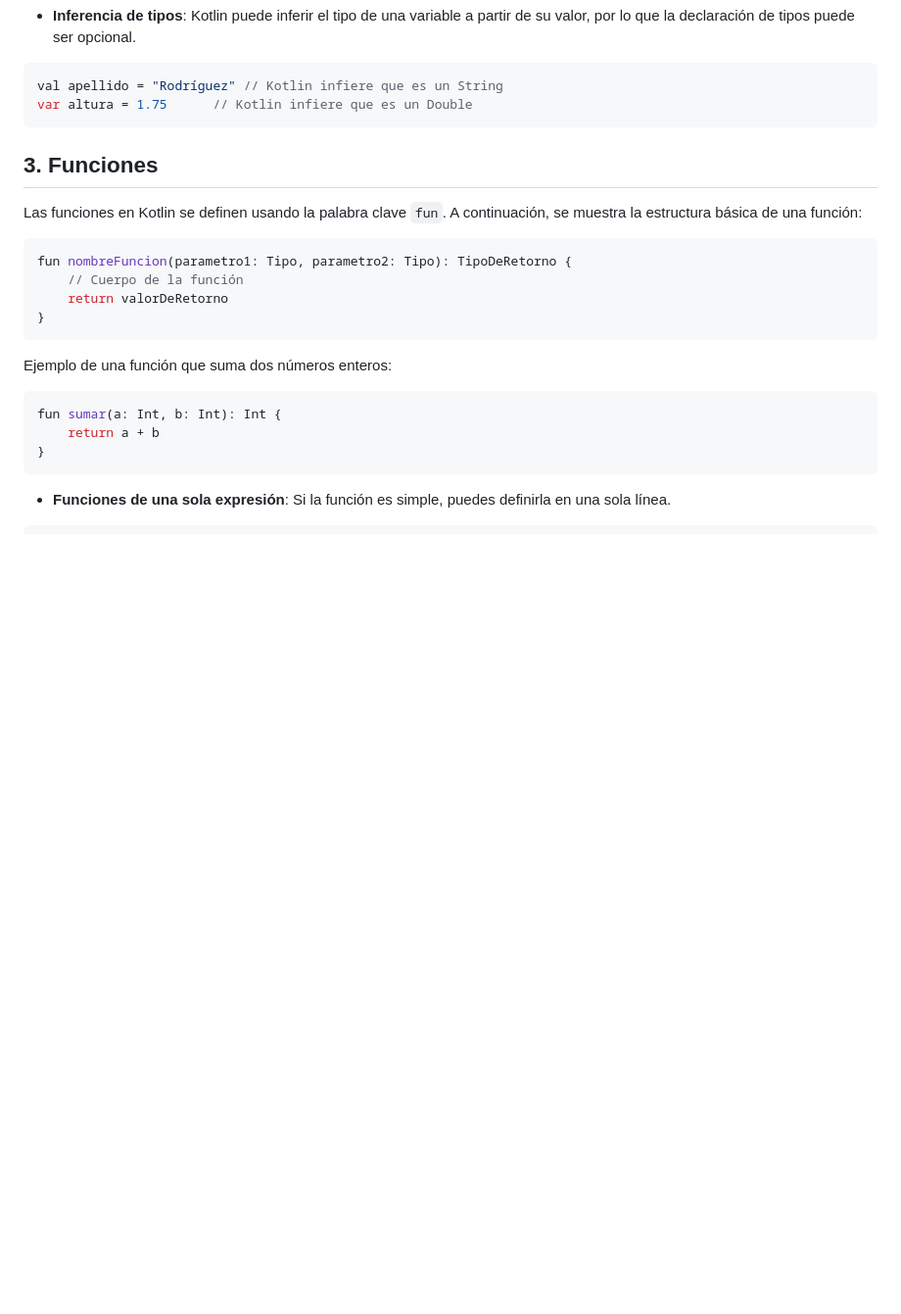
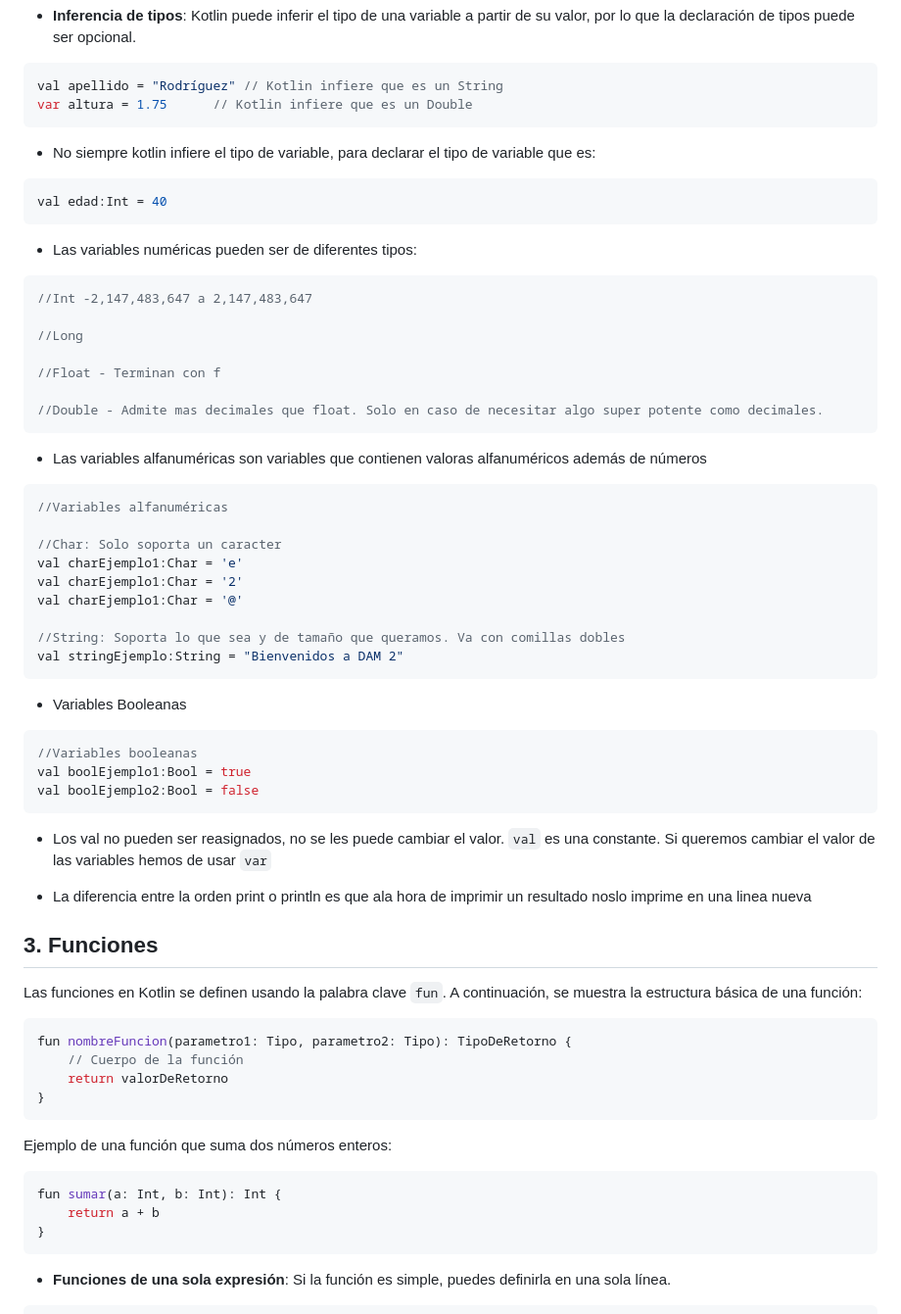
Before and after one commit to arodriguezgim/PMDM2425, a Markdown page: 1-Kotlin/1-Introduccion a Kotlin.md, the part around the change. Shown: that part at 98% size. Drawn GitHub-style; blank space fills up the shorter version.

Commit message:
Actualizacion Kotlin

````diff
--- a/1-Kotlin/1-Introduccion a Kotlin.md
+++ b/1-Kotlin/1-Introduccion a Kotlin.md
@@ -25,6 +25,49 @@ var edad: Int = 35           // Mutable
 val apellido = "Rodríguez" // Kotlin infiere que es un String
 var altura = 1.75      // Kotlin infiere que es un Double
 ```
+
+- No siempre kotlin infiere el tipo de variable, para declarar el tipo de variable que es:
+
+```kotlin
+val edad:Int = 40
+```
+
+- Las variables numéricas pueden ser de diferentes tipos:
+
+```kotlin
+//Int -2,147,483,647 a 2,147,483,647
+
+//Long
+
+//Float - Terminan con f
+
+//Double - Admite mas decimales que float. Solo en caso de necesitar algo super potente como decimales.
+```
+- Las variables alfanuméricas son variables que contienen valoras alfanuméricos además de números
+
+```kotlin
+//Variables alfanuméricas
+
+//Char: Solo soporta un caracter
+val charEjemplo1:Char = 'e'
+val charEjemplo1:Char = '2'
+val charEjemplo1:Char = '@'
+
+//String: Soporta lo que sea y de tamaño que queramos. Va con comillas dobles
+val stringEjemplo:String = "Bienvenidos a DAM 2"
+```
+
+- Variables Booleanas
+
+```kotlin
+//Variables booleanas
+val boolEjemplo1:Bool = true
+val boolEjemplo2:Bool = false
+```
+
+- Los val no pueden ser reasignados, no se les puede cambiar el valor.  `val` es una constante. Si queremos cambiar el valor de las variables hemos de usar `var`
+
+- La diferencia entre la orden print o println es que ala hora de imprimir un resultado noslo imprime en una linea nueva
 
 ## 3. Funciones
 
````
